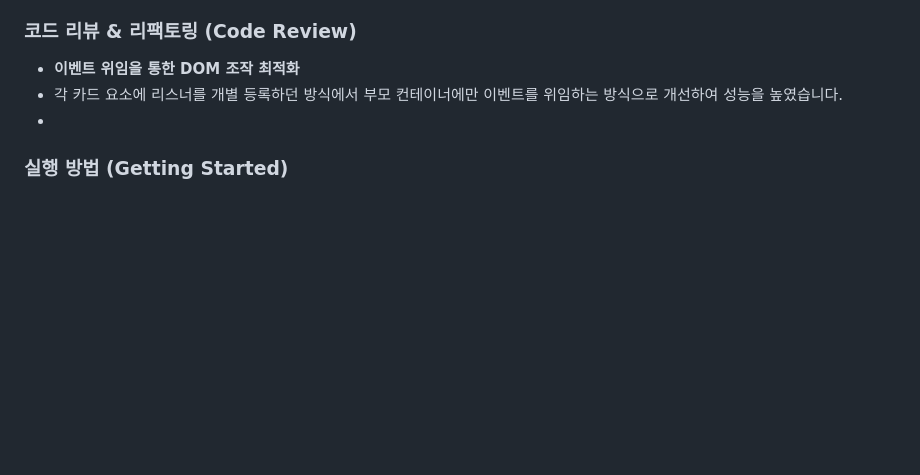
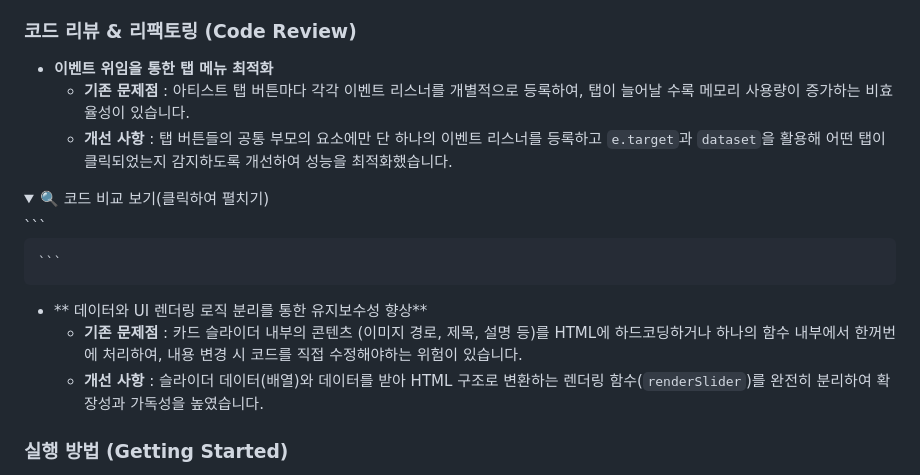
Before and after one commit to 03josuhyun/visit-jeju-responsive-, a Markdown page: README.md, the part around the change. GitHub-like rendering; folded sections open; blank space fills up the shorter version.

````diff
--- a/README.md
+++ b/README.md
@@ -46,9 +46,19 @@
   * 해결*** : 중복되는 HTML 요소를 자바 스크립트 함수형 컴포넌트로 분리하고, DOM이 로드될 때 동적으로 주입하는 방식으로 재사용성을 높였습니다.
 
 ### 코드 리뷰 & 리팩토링 (Code Review)
-* **이벤트 위임을 통한 DOM 조작 최적화**
- * 각 카드 요소에 리스너를 개별 등록하던 방식에서 부모 컨테이너에만 이벤트를 위임하는 방식으로 개선하여 성능을 높였습니다.
- *
+* **이벤트 위임을 통한 탭 메뉴 최적화**
+  * **기존 문제점** : 아티스트 탭 버튼마다 각각 이벤트 리스너를 개별적으로 등록하여, 탭이 늘어날 수록 메모리 사용량이 증가하는 비효율성이 있습니다.
+  * **개선 사항** : 탭 버튼들의 공통 부모의 요소에만 단 하나의 이벤트 리스너를 등록하고 `e.target`과 `dataset`을 활용해 어떤 탭이 클릭되었는지 감지하도록 개선하여 성능을 최적화했습니다.
+<details>
+<summary> 🔍 코드 비교 보기(클릭하여 펼치기) </summary>
+    ```
+
+    ```
+</details>
+
+* ** 데이터와 UI 렌더링 로직 분리를 통한 유지보수성 향상**
+  * **기존 문제점** : 카드 슬라이더 내부의 콘텐츠 (이미지 경로, 제목, 설명 등)를 HTML에 하드코딩하거나 하나의 함수 내부에서 한꺼번에 처리하여, 내용 변경 시 코드를 직접 수정해야하는 위험이 있습니다.
+  * **개선 사항** : 슬라이더 데이터(배열)와 데이터를 받아 HTML 구조로 변환하는 렌더링 함수(`renderSlider`)를 완전히 분리하여 확장성과 가독성을 높였습니다.
 
 ### 실행 방법 (Getting Started)
 1. 이 저장소를 클론(Clone)하거나 ZIP 파일로 다운로드 합니다.
````
